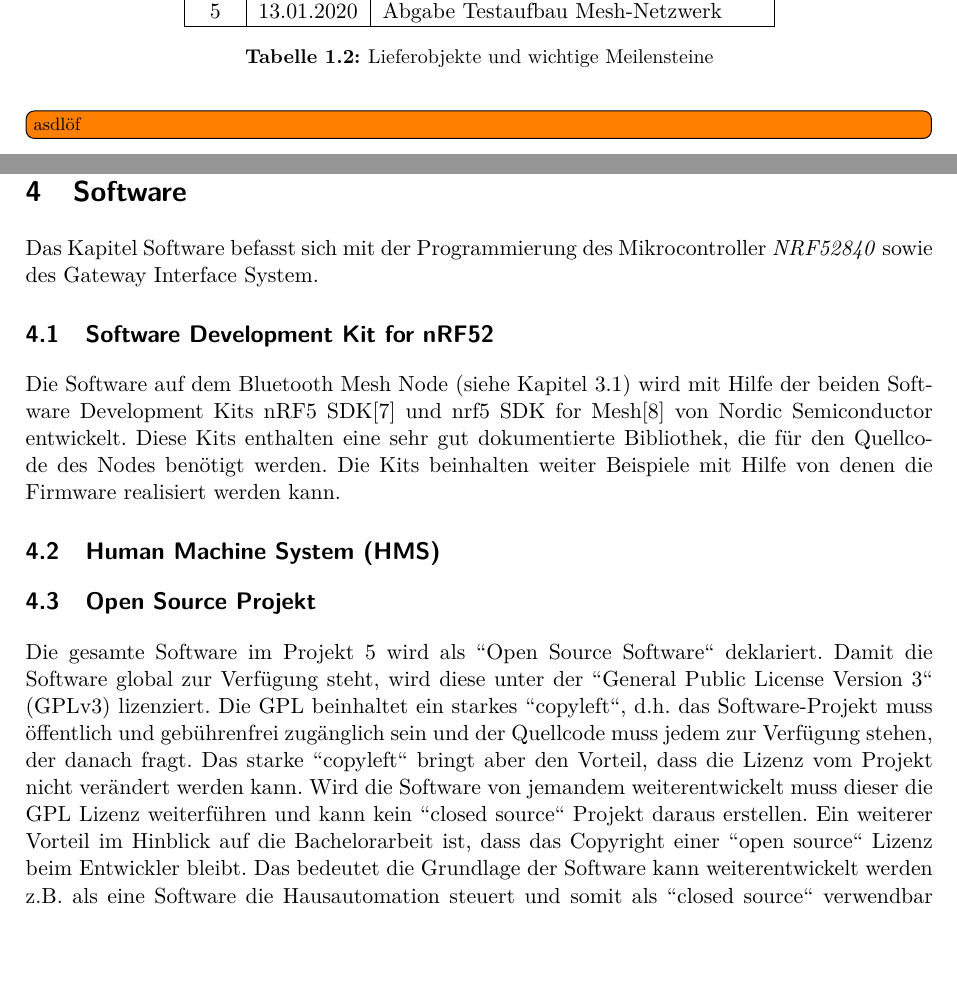
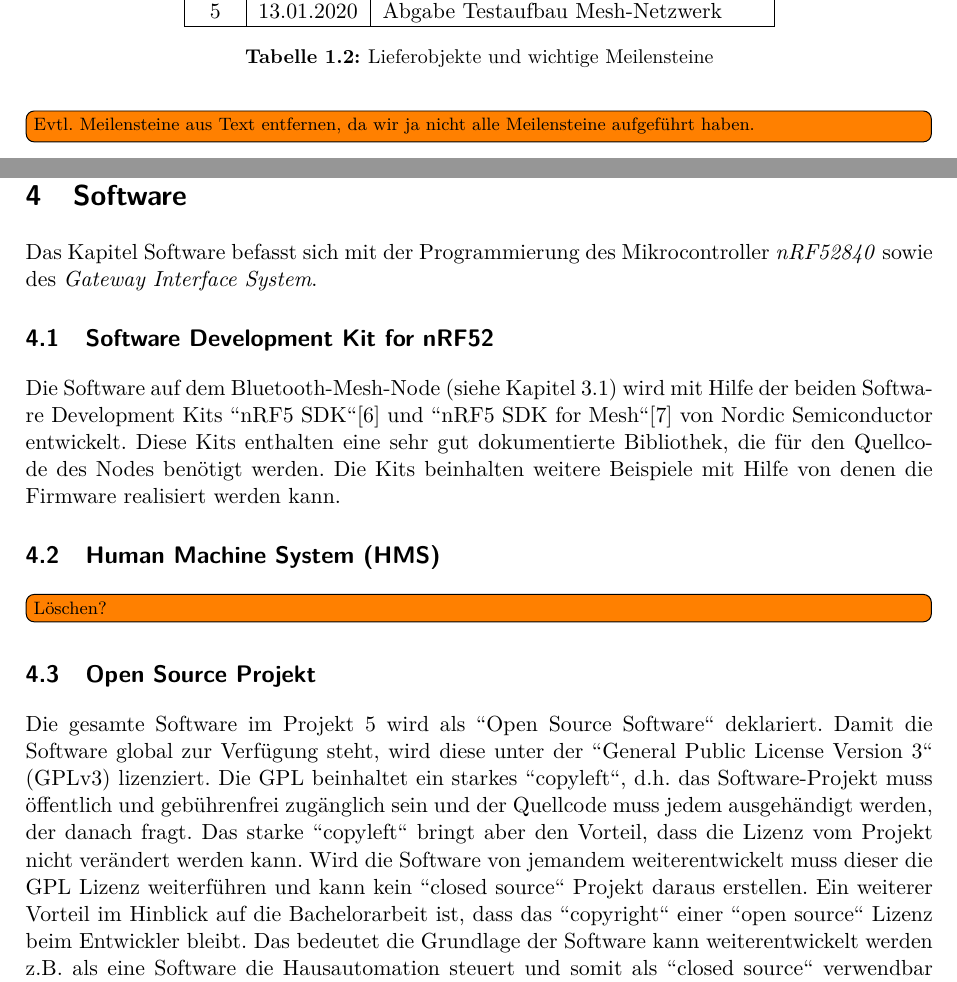
Before and after one commit to hakkimakki/P5_Pflichtenheft, a LaTeX document (Pflichtenheft.tex, which reads sections/1_3_Lieferobjekte.tex, sections/4_0_Software.tex): two parts of pages 5 and 10 of 13, joined at a grey line, cut so that both start at the same text, the shorter picture padded with empty space. Compiled offline with pdfLaTeX.

Commit message:
Verbesserung und diverse Anmerkungen

```diff
--- a/sections/1_3_Lieferobjekte.tex
+++ b/sections/1_3_Lieferobjekte.tex
@@ -22,4 +22,4 @@ Zusätzlich zu den Projektzielen, folgen in diesem Kapitel die Lieferobjekte und
      \label{tbl:Lieferobjekte}
 \end{table}
 
-\todo[inline]{asdlöf}
+\todo[inline]{Evtl. Meilensteine aus Text entfernen, da wir ja nicht alle Meilensteine aufgeführt haben.}
--- a/sections/4_0_Software.tex
+++ b/sections/4_0_Software.tex
@@ -1,11 +1,12 @@
 \clearpage
 \section{Software}\label{sec:Software}
-Das Kapitel Software befasst sich mit der Programmierung des Mikrocontroller \textit{NRF52840} sowie des Gateway Interface System.
+Das Kapitel Software befasst sich mit der Programmierung des Mikrocontroller \textit{nRF52840} sowie des \textit{Gateway Interface System}.
 
 \subsection{Software Development Kit for nRF52}\label{subsec:SDK}
-Die Software auf dem Bluetooth Mesh Node (siehe Kapitel \ref{subsec:BMN})  wird mit Hilfe der beiden Software Development Kits nRF5 SDK\cite{nordic_semiconductor_nrf5_2019} und nrf5 SDK for Mesh\cite{nordic_semiconductor_nrf5_2019-1} von Nordic Semiconductor entwickelt. Diese Kits enthalten eine sehr gut dokumentierte Bibliothek, die für den Quellcode des Nodes benötigt werden. Die Kits beinhalten weiter Beispiele mit Hilfe von denen die Firmware realisiert werden kann.
+Die Software auf dem Bluetooth-Mesh-Node (siehe Kapitel \ref{subsec:BMN})  wird mit Hilfe der beiden Software Development Kits "'nRF5 SDK"'\cite{nordic_semiconductor_nrf5_2019} und "'nRF5 SDK for Mesh"'\cite{nordic_semiconductor_nrf5_2019-1} von Nordic Semiconductor entwickelt. Diese Kits enthalten eine sehr gut dokumentierte Bibliothek, die für den Quellcode des Nodes benötigt werden. Die Kits beinhalten weitere Beispiele mit Hilfe von denen die Firmware realisiert werden kann.
 
 \subsection{Human Machine System (HMS)}\label{subsec:HMS_SW}
+\todo[inline]{Löschen?}
 
 \subsection{Open Source Projekt}\label{subsec:OSP}
-Die gesamte Software im Projekt 5 wird als "'Open Source Software"' deklariert. Damit die Software global zur Verfügung steht, wird diese unter der "'General Public License Version 3"' (GPLv3) lizenziert. Die GPL beinhaltet ein starkes "'copyleft"', d.h. das Software-Projekt muss öffentlich und gebührenfrei zugänglich sein und der Quellcode muss jedem zur Verfügung stehen, der danach fragt. Das starke "'copyleft"' bringt aber den Vorteil, dass die Lizenz vom Projekt nicht verändert werden kann. Wird die Software von jemandem weiterentwickelt muss dieser die GPL Lizenz weiterführen und kann kein "'closed source"' Projekt daraus erstellen. Ein weiterer Vorteil im Hinblick auf die Bachelorarbeit ist, dass das Copyright einer "'open source"' Lizenz beim Entwickler bleibt. Das bedeutet die Grundlage der Software kann weiterentwickelt werden z.B. als eine Software die Hausautomation steuert und somit als "'closed source"' verwendbar ist.\cite{jaeger_was_2018}
+Die gesamte Software im Projekt 5 wird als "'Open Source Software"' deklariert. Damit die Software global zur Verfügung steht, wird diese unter der "'General Public License Version 3"' (GPLv3) lizenziert. Die GPL beinhaltet ein starkes "'copyleft"', d.h. das Software-Projekt muss öffentlich und gebührenfrei zugänglich sein und der Quellcode muss jedem ausgehändigt werden, der danach fragt. Das starke "'copyleft"' bringt aber den Vorteil, dass die Lizenz vom Projekt nicht verändert werden kann. Wird die Software von jemandem weiterentwickelt muss dieser die GPL Lizenz weiterführen und kann kein "'closed source"' Projekt daraus erstellen. Ein weiterer Vorteil im Hinblick auf die Bachelorarbeit ist, dass das "'copyright"' einer "'open source"' Lizenz beim Entwickler bleibt. Das bedeutet die Grundlage der Software kann weiterentwickelt werden z.B. als eine Software die Hausautomation steuert und somit als "'closed source"' verwendbar ist.\cite{jaeger_was_2018}
```
Also changed, not shown: Pflichtenheft.tex (+3 -0 lines), sections/1_0_Uebersicht.tex (+1 -1 lines), sections/1_1_Ausgangslage.tex (+1 -1 lines), sections/2_0_Loesungskonzept.tex (+1 -1 lines), sections/3_0_Hardware.tex (+1 -3 lines).
